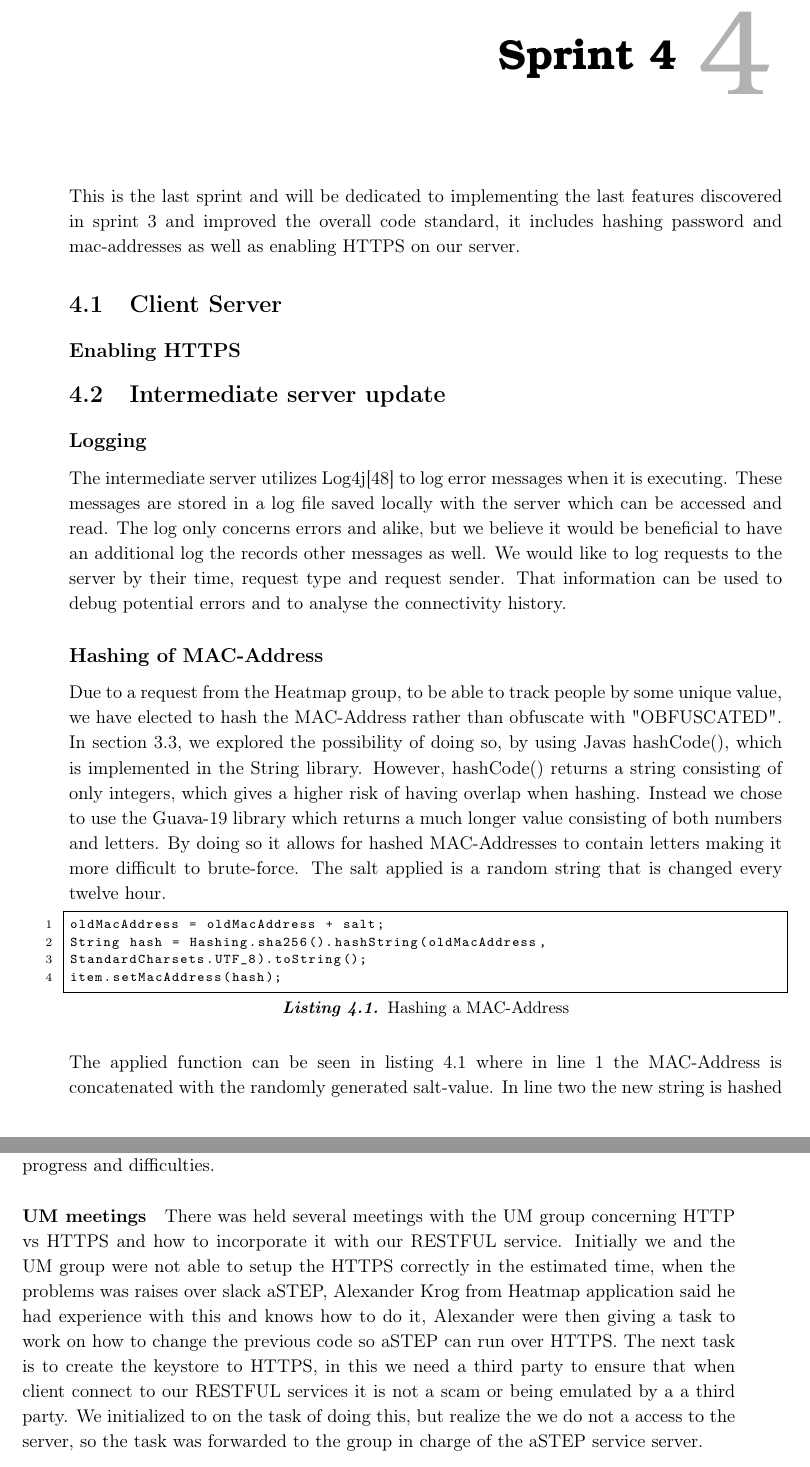
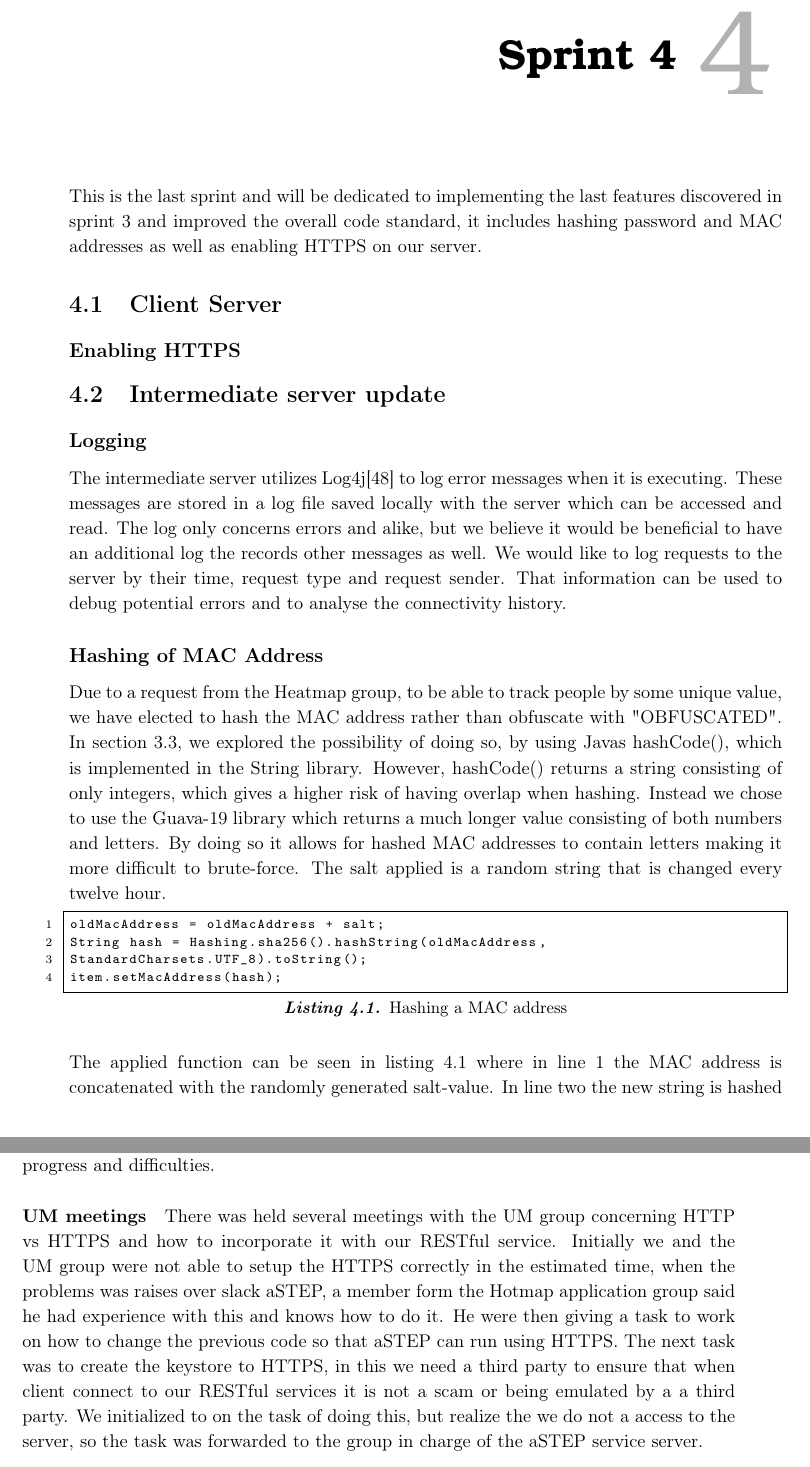
Before and after one commit to JacobNielsenn/sw608f16, a LaTeX thesis (rapport.tex, which reads 4sprint/chapter_doc.tex, 4sprint/pers_server.tex, collaboration/aSTEP_meetings.tex): two parts of pages 35 and 38 of 54, joined at a grey line, cut so that both start at the same text. Compiled offline with pdfLaTeX.

Commit message:
fixed spelling: MAC address, IP address...

```diff
--- a/4sprint/chapter_doc.tex
+++ b/4sprint/chapter_doc.tex
@@ -1,5 +1,5 @@
 \chapter{Sprint 4}
-This is the last sprint and will be dedicated to implementing the last features discovered in sprint 3 and improved the overall code standard, it includes hashing password and mac-addresses as well as enabling HTTPS on our server. %Additionally a section will be made dedicate to future developer of aSTEP, to make it easier to get up to speed.
+This is the last sprint and will be dedicated to implementing the last features discovered in sprint 3 and improved the overall code standard, it includes hashing password and MAC addresses as well as enabling HTTPS on our server. %Additionally a section will be made dedicate to future developer of aSTEP, to make it easier to get up to speed.
 
 \input{4sprint/our_server}
 \input{4sprint/pers_server}
--- a/4sprint/pers_server.tex
+++ b/4sprint/pers_server.tex
@@ -3,17 +3,17 @@
 \subsection*{Logging}
 The intermediate server utilizes Log4j\cite{log4j} to log error messages when it is executing. These messages are stored in a log file saved locally with the server which can be accessed and read. The log only concerns errors and alike, but we believe it would be beneficial to have an additional log the records other messages as well. We would like to log requests to the server by their time, request type and request sender. That information can be used to debug potential errors and to analyse the connectivity history.
 
-\subsection*{Hashing of MAC-Address}
-Due to a request from the Heatmap group, to be able to track people by some unique value, we have elected to hash the MAC-Address rather than obfuscate with "OBFUSCATED". In \cref{sec:secure}, we explored the possibility of doing so, by using Javas hashCode(), which is implemented in the String library. However, hashCode() returns a string consisting of only integers, which gives a higher risk of having overlap when hashing. Instead we chose to use the Guava-19 library which returns a much longer value consisting of both numbers and letters. By doing so it allows for hashed MAC-Addresses to contain letters making it more difficult to brute-force. The salt applied is a random string that is changed every twelve hour.
+\subsection*{Hashing of MAC Address}
+Due to a request from the Heatmap group, to be able to track people by some unique value, we have elected to hash the MAC address rather than obfuscate with "OBFUSCATED". In \cref{sec:secure}, we explored the possibility of doing so, by using Javas hashCode(), which is implemented in the String library. However, hashCode() returns a string consisting of only integers, which gives a higher risk of having overlap when hashing. Instead we chose to use the Guava-19 library which returns a much longer value consisting of both numbers and letters. By doing so it allows for hashed MAC addresses to contain letters making it more difficult to brute-force. The salt applied is a random string that is changed every twelve hour.
 
-\begin{lstlisting}[caption={Hashing a MAC-Address},label={lst:ourhash},language=inc_Java]
+\begin{lstlisting}[caption={Hashing a MAC address},label={lst:ourhash},language=inc_Java]
 oldMacAddress = oldMacAddress + salt;
 String hash = Hashing.sha256().hashString(oldMacAddress,
 StandardCharsets.UTF_8).toString();
 item.setMacAddress(hash);
 \end{lstlisting}
 
-The applied function can be seen in \cref{lst:ourhash} where in line 1 the MAC-Address is concatenated with the randomly generated salt-value. In line two the new string is hashed using Guava-19's sha256. In line 4 the MAC-Address is set to the hashed value. The hashed value is 64 signs long and contain both letters and numbers.
+The applied function can be seen in \cref{lst:ourhash} where in line 1 the MAC address is concatenated with the randomly generated salt-value. In line two the new string is hashed using Guava-19's sha256. In line 4 the MAC address is set to the hashed value. The hashed value is 64 signs long and contain both letters and numbers.
 
 
 
--- a/collaboration/aSTEP_meetings.tex
+++ b/collaboration/aSTEP_meetings.tex
@@ -21,4 +21,4 @@ At meetings with the database groups there have been talked about what data we w
 Meetings with the other indoor positioning group have been about what possibilities there have been for our part of the project, the work have then been distributed between our two groups. This is where it have been decided that we should be the group handling Cisco whereas the other group would get started on the indoor API. There have been a continuous communication between our two groups to keep track of progress and difficulties.
 
 \paragraph{UM meetings}
-There was held several meetings with the UM group concerning HTTP vs HTTPS and how to incorporate it with our RESTFUL service. Initially we and the UM group were not able to setup the HTTPS correctly in the estimated time, when the problems was raises over slack aSTEP, Alexander Krog from Heatmap application said he had experience with this and knows how to do it, Alexander were then giving a task to work on how to change the previous code so aSTEP can run over HTTPS. The next task is to create the keystore to HTTPS, in this we need a third party to ensure that when client connect to our RESTFUL services it is not a scam or being emulated by a a third party. We initialized to on the task of doing this, but realize the we do not a access to the server, so the task was forwarded to the group in charge of the aSTEP service server.
+There was held several meetings with the UM group concerning HTTP vs HTTPS and how to incorporate it with our RESTful service. Initially we and the UM group were not able to setup the HTTPS correctly in the estimated time, when the problems was raises over slack aSTEP, a member form the Hotmap application group said he had experience with this and knows how to do it. He were then giving a task to work on how to change the previous code so that aSTEP can run using HTTPS. The next task was to create the keystore to HTTPS, in this we need a third party to ensure that when client connect to our RESTful services it is not a scam or being emulated by a a third party. We initialized to on the task of doing this, but realize the we do not a access to the server, so the task was forwarded to the group in charge of the aSTEP service server.
```
Also changed, not shown: 1sprint/cisco_usage.tex (+3 -3 lines), 3sprint/security.tex (+2 -2 lines), 3sprint/update_rest.tex (+1 -1 lines), future_work/future_work.tex (+1 -1 lines).
